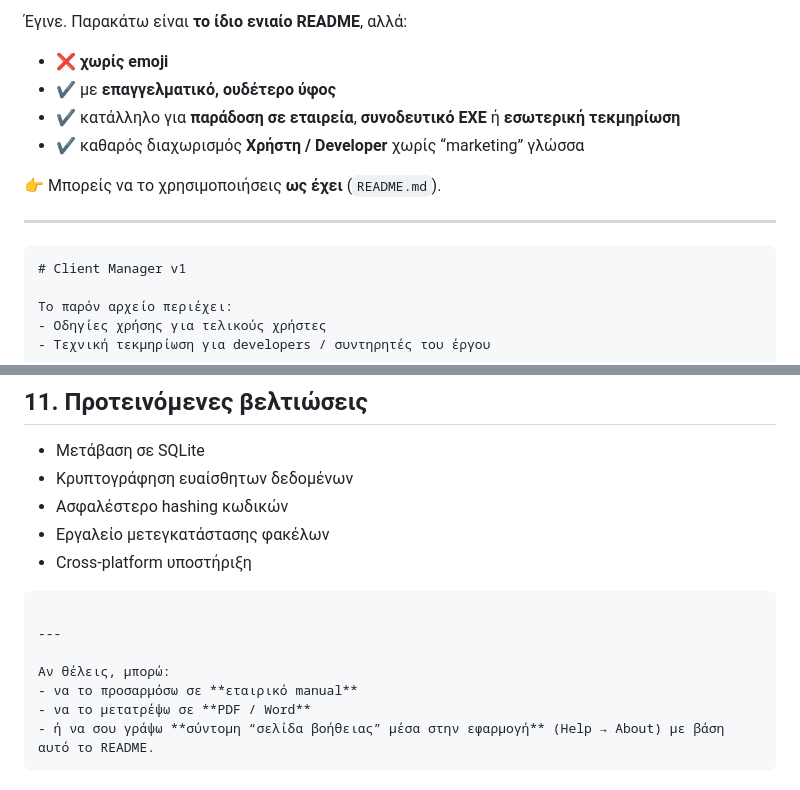
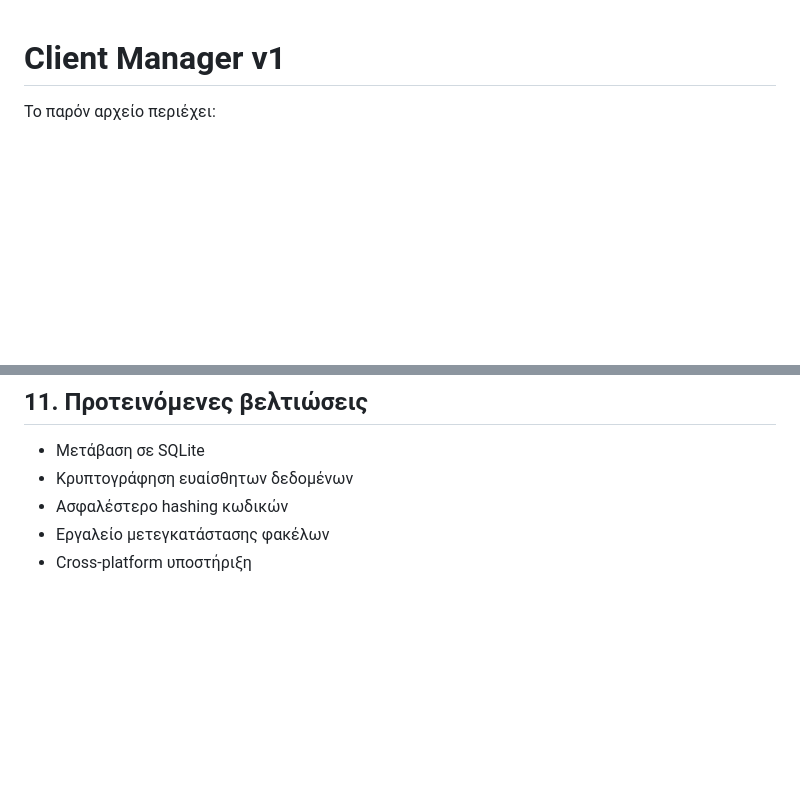
Before and after one commit to MrPiePDS/Work-CRM, a Markdown page: ReadMe.md, 2 parts joined by grey strips. GitHub-like rendering; blank space fills up the shorter version.

Commit message:
Revise README for clarity and professionalism
Updated README to provide a professional tone and clear separation between user and developer instructions.

````diff
--- a/ReadMe.md
+++ b/ReadMe.md
@@ -1,15 +1,3 @@
-Έγινε. Παρακάτω είναι **το ίδιο ενιαίο README**, αλλά:
-
-* ❌ **χωρίς emoji**
-* ✔ με **επαγγελματικό, ουδέτερο ύφος**
-* ✔ κατάλληλο για **παράδοση σε εταιρεία**, **συνοδευτικό EXE** ή **εσωτερική τεκμηρίωση**
-* ✔ καθαρός διαχωρισμός **Χρήστη / Developer** χωρίς “marketing” γλώσσα
-
-👉 Μπορείς να το χρησιμοποιήσεις **ως έχει** (`README.md`).
-
----
-
-```md
 # Client Manager v1
 
 Το παρόν αρχείο περιέχει:
@@ -294,13 +282,3 @@ pyinstaller --onefile --noconsole client_manager_v1.py
 * Ασφαλέστερο hashing κωδικών
 * Εργαλείο μετεγκατάστασης φακέλων
 * Cross-platform υποστήριξη
-
-```
-
----
-
-Αν θέλεις, μπορώ:
-- να το προσαρμόσω σε **εταιρικό manual**
-- να το μετατρέψω σε **PDF / Word**
-- ή να σου γράψω **σύντομη “σελίδα βοήθειας” μέσα στην εφαρμογή** (Help → About) με βάση αυτό το README.
-```
````
